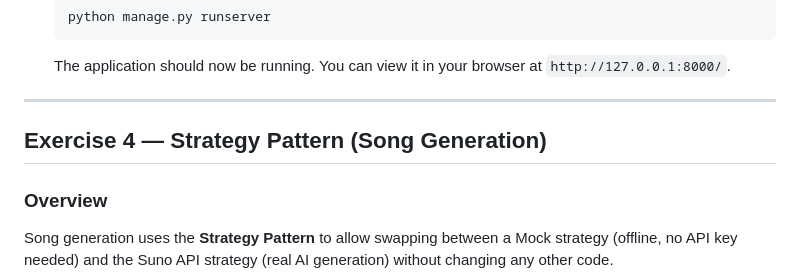
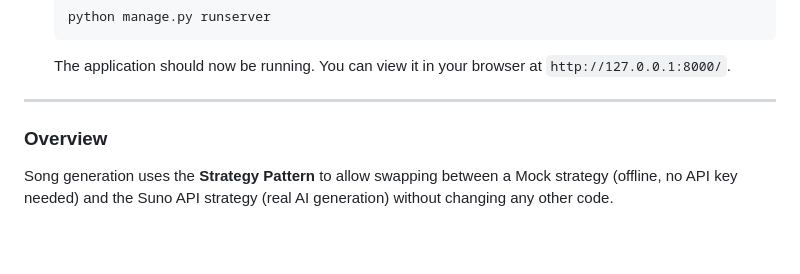
Before and after one commit to peerawattae/Chithara, a Markdown page: README.md, the part around the change. GitHub-like rendering; blank space fills up the shorter version.

```diff
--- a/README.md
+++ b/README.md
@@ -60,9 +60,6 @@ Follow these instructions to set up the project on your local machine.
    The application should now be running. You can view it in your browser at `http://127.0.0.1:8000/`.
 
 ---
-
-## Exercise 4 — Strategy Pattern (Song Generation)
-
 ### Overview
 
 Song generation uses the **Strategy Pattern** to allow swapping between a Mock strategy (offline, no API key needed) and the Suno API strategy (real AI generation) without changing any other code.
```
